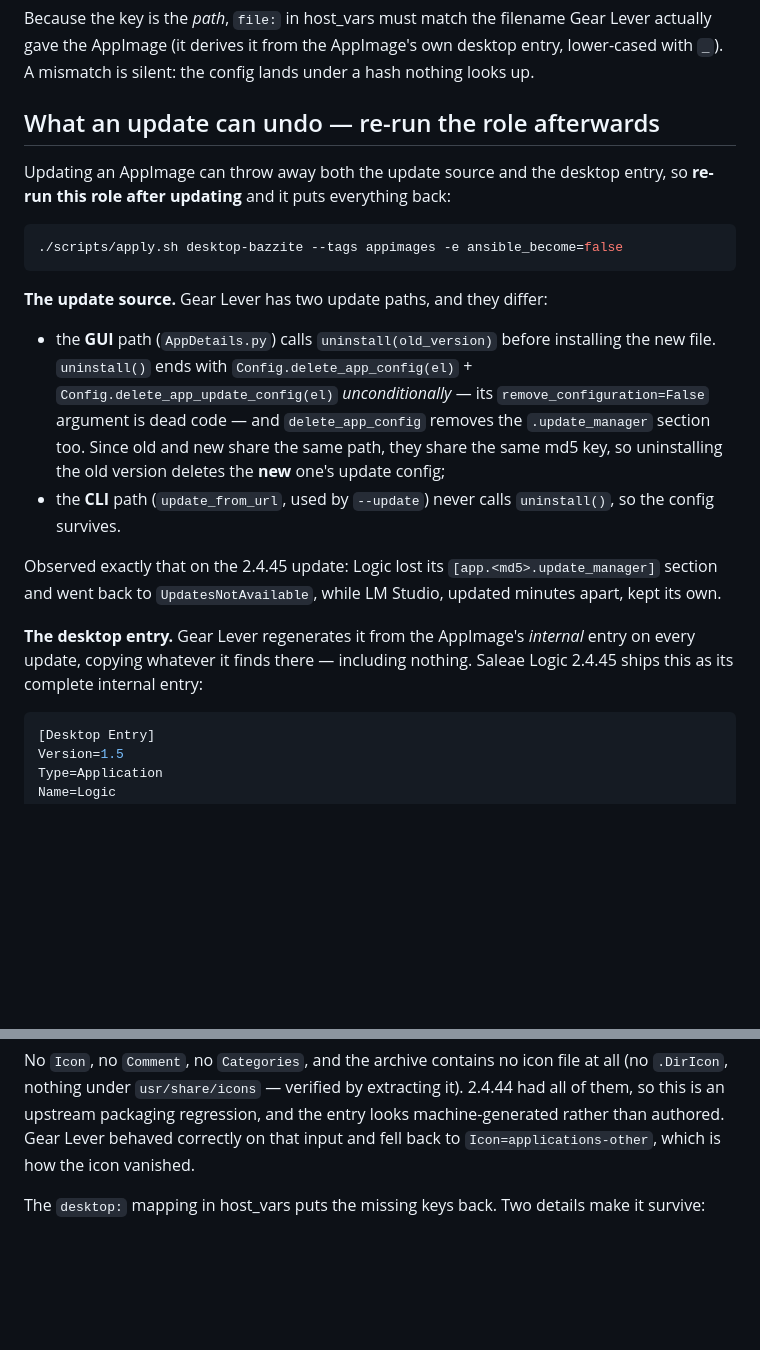
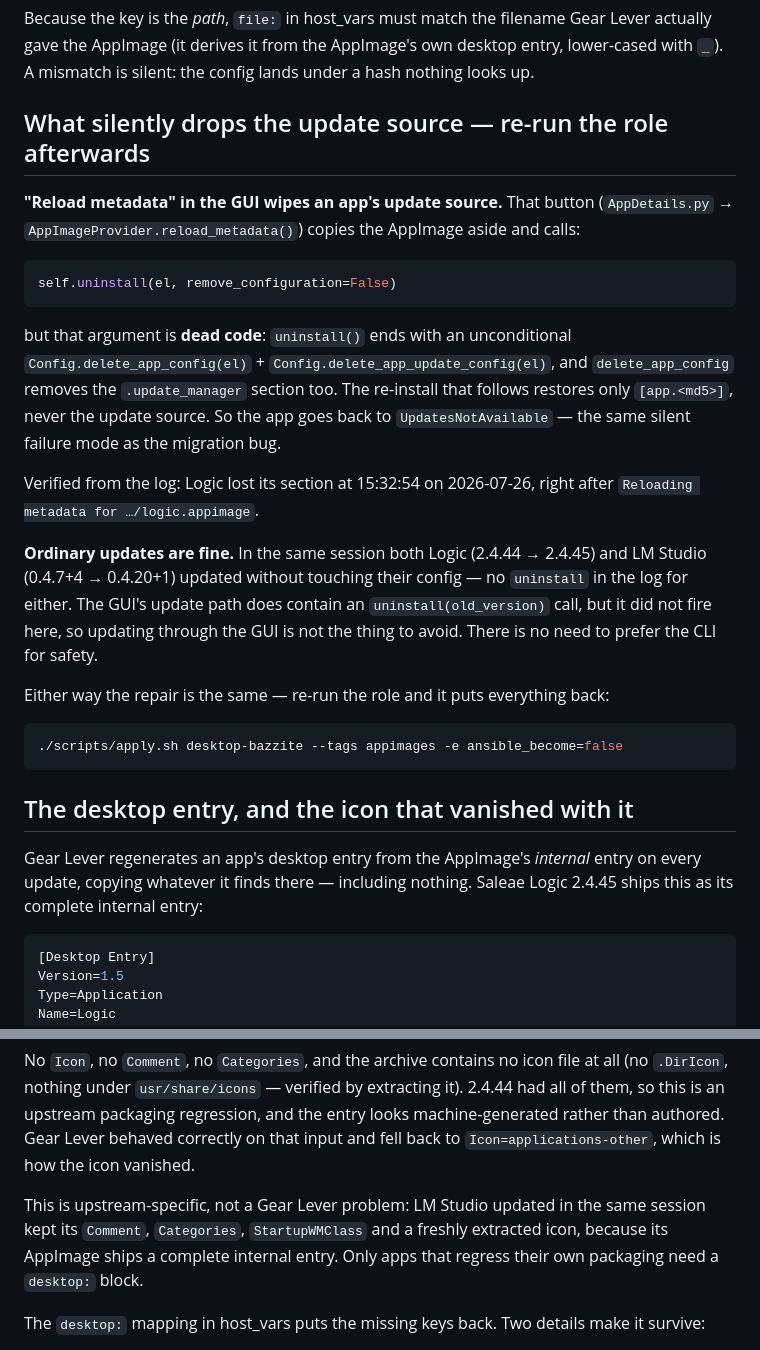
Before and after one commit to MrNoname3/machine-setup, a Markdown page: roles/appimages/README.md, 2 parts joined by grey strips. GitHub-like rendering; blank space fills up the shorter version.

Commit message:
appimages: correct the cause of the lost update source — "Reload metadata", not the update
The previous commit blamed the GUI update path. The full log shows that was
wrong. Both updates in that session (Logic 15:31:26, LM Studio 15:32:06)
completed without touching the config — no uninstall for either. The section
was deleted at 15:32:54, immediately after:

  Reloading metadata for /home/attila/AppImages/logic.appimage

That is the GUI's "Reload metadata" button. AppImageProvider.reload_metadata()
copies the AppImage aside and calls uninstall(el, remove_configuration=False),
and that argument is dead code: uninstall() ends with an unconditional
delete_app_config + delete_app_update_config. The re-install afterwards restores
only [app.<md5>], never the update source.

So updating through the GUI is not the thing to avoid, and there is no reason to
prefer the CLI for safety — the README said otherwise and now says this. The
practical guidance is unchanged: re-run the role and it restores everything.

Also records that the stripped desktop entry is upstream-specific rather than a
Gear Lever fault: LM Studio, updated minutes later, kept its Comment, Categories,
StartupWMClass and a freshly extracted icon, because its AppImage ships a
complete internal entry.

Co-Authored-By: Claude Opus 5 <noreply@anthropic.com>

````diff
--- a/roles/appimages/README.md
+++ b/roles/appimages/README.md
@@ -88,34 +88,42 @@ Lever actually gave the AppImage (it derives it from the AppImage's own desktop
 entry, lower-cased with `_`). A mismatch is silent: the config lands under a
 hash nothing looks up.
 
-## What an update can undo — re-run the role afterwards
+## What silently drops the update source — re-run the role afterwards
 
-Updating an AppImage can throw away both the update source and the desktop entry,
-so **re-run this role after updating** and it puts everything back:
+**"Reload metadata" in the GUI wipes an app's update source.** That button
+(`AppDetails.py` → `AppImageProvider.reload_metadata()`) copies the AppImage aside
+and calls:
+
+```python
+self.uninstall(el, remove_configuration=False)
+```
+
+but that argument is **dead code**: `uninstall()` ends with an unconditional
+`Config.delete_app_config(el)` + `Config.delete_app_update_config(el)`, and
+`delete_app_config` removes the `.update_manager` section too. The re-install that
+follows restores only `[app.<md5>]`, never the update source. So the app goes back
+to `UpdatesNotAvailable` — the same silent failure mode as the migration bug.
+
+Verified from the log: Logic lost its section at 15:32:54 on 2026-07-26, right
+after `Reloading metadata for …/logic.appimage`.
+
+**Ordinary updates are fine.** In the same session both Logic (2.4.44 → 2.4.45)
+and LM Studio (0.4.7+4 → 0.4.20+1) updated without touching their config —
+no `uninstall` in the log for either. The GUI's update path does contain an
+`uninstall(old_version)` call, but it did not fire here, so updating through the
+GUI is not the thing to avoid. There is no need to prefer the CLI for safety.
+
+Either way the repair is the same — re-run the role and it puts everything back:
 
 ```sh
 ./scripts/apply.sh desktop-bazzite --tags appimages -e ansible_become=false
 ```
 
-**The update source.** Gear Lever has two update paths, and they differ:
+## The desktop entry, and the icon that vanished with it
 
-- the **GUI** path (`AppDetails.py`) calls `uninstall(old_version)` before
-  installing the new file. `uninstall()` ends with
-  `Config.delete_app_config(el)` + `Config.delete_app_update_config(el)`
-  *unconditionally* — its `remove_configuration=False` argument is dead code —
-  and `delete_app_config` removes the `.update_manager` section too. Since old and
-  new share the same path, they share the same md5 key, so uninstalling the old
-  version deletes the **new** one's update config;
-- the **CLI** path (`update_from_url`, used by `--update`) never calls
-  `uninstall()`, so the config survives.
-
-Observed exactly that on the 2.4.45 update: Logic lost its `[app.<md5>.update_manager]`
-section and went back to `UpdatesNotAvailable`, while LM Studio, updated minutes
-apart, kept its own.
-
-**The desktop entry.** Gear Lever regenerates it from the AppImage's *internal*
-entry on every update, copying whatever it finds there — including nothing. Saleae
-Logic 2.4.45 ships this as its complete internal entry:
+Gear Lever regenerates an app's desktop entry from the AppImage's *internal* entry
+on every update, copying whatever it finds there — including nothing. Saleae Logic
+2.4.45 ships this as its complete internal entry:
 
 ```ini
 [Desktop Entry]
@@ -133,6 +141,11 @@ all (no `.DirIcon`, nothing under `usr/share/icons` — verified by extracting i
 2.4.44 had all of them, so this is an upstream packaging regression, and the entry
 looks machine-generated rather than authored. Gear Lever behaved correctly on that
 input and fell back to `Icon=applications-other`, which is how the icon vanished.
+
+This is upstream-specific, not a Gear Lever problem: LM Studio updated in the same
+session kept its `Comment`, `Categories`, `StartupWMClass` and a freshly extracted
+icon, because its AppImage ships a complete internal entry. Only apps that regress
+their own packaging need a `desktop:` block.
 
 The `desktop:` mapping in host_vars puts the missing keys back. Two details make it
 survive:
````
